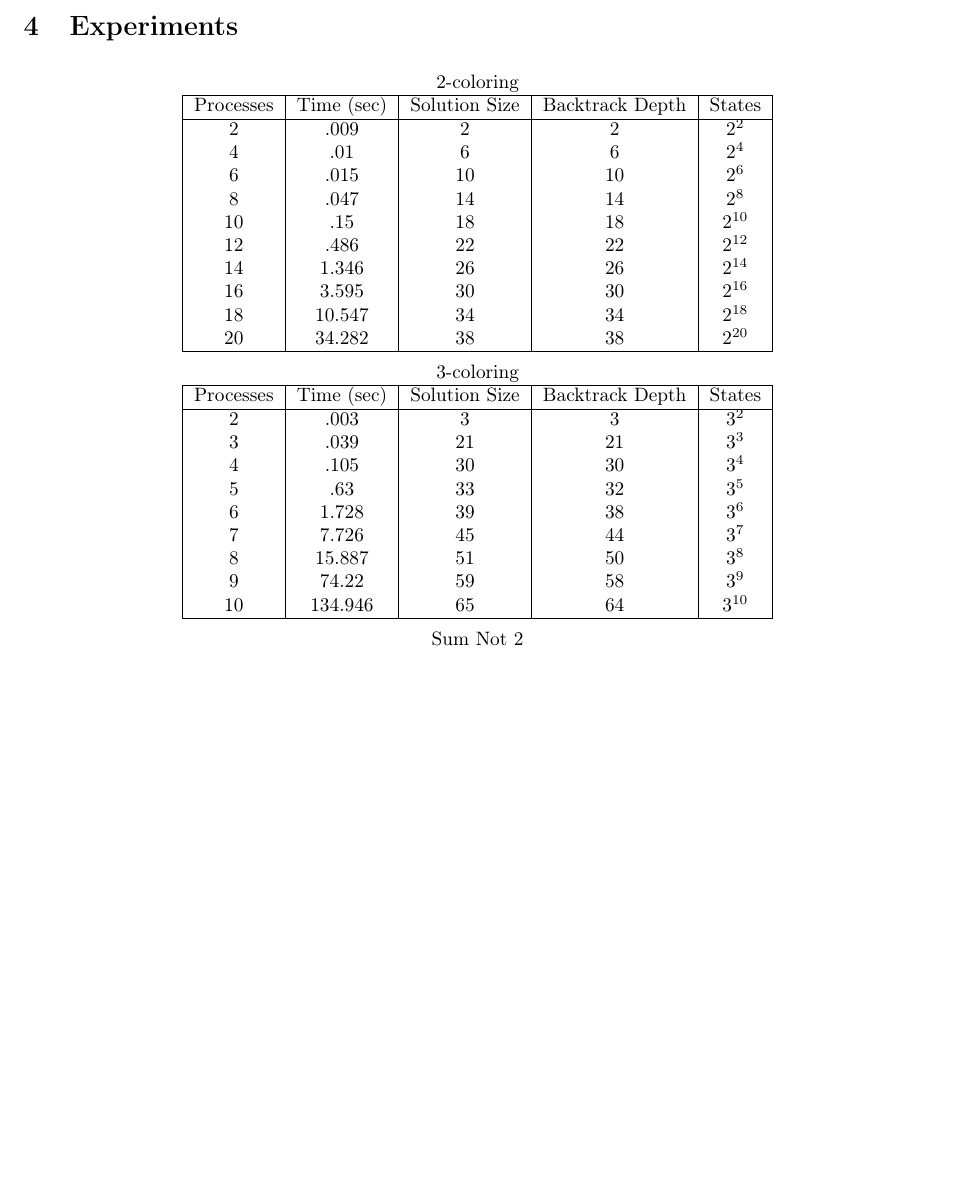
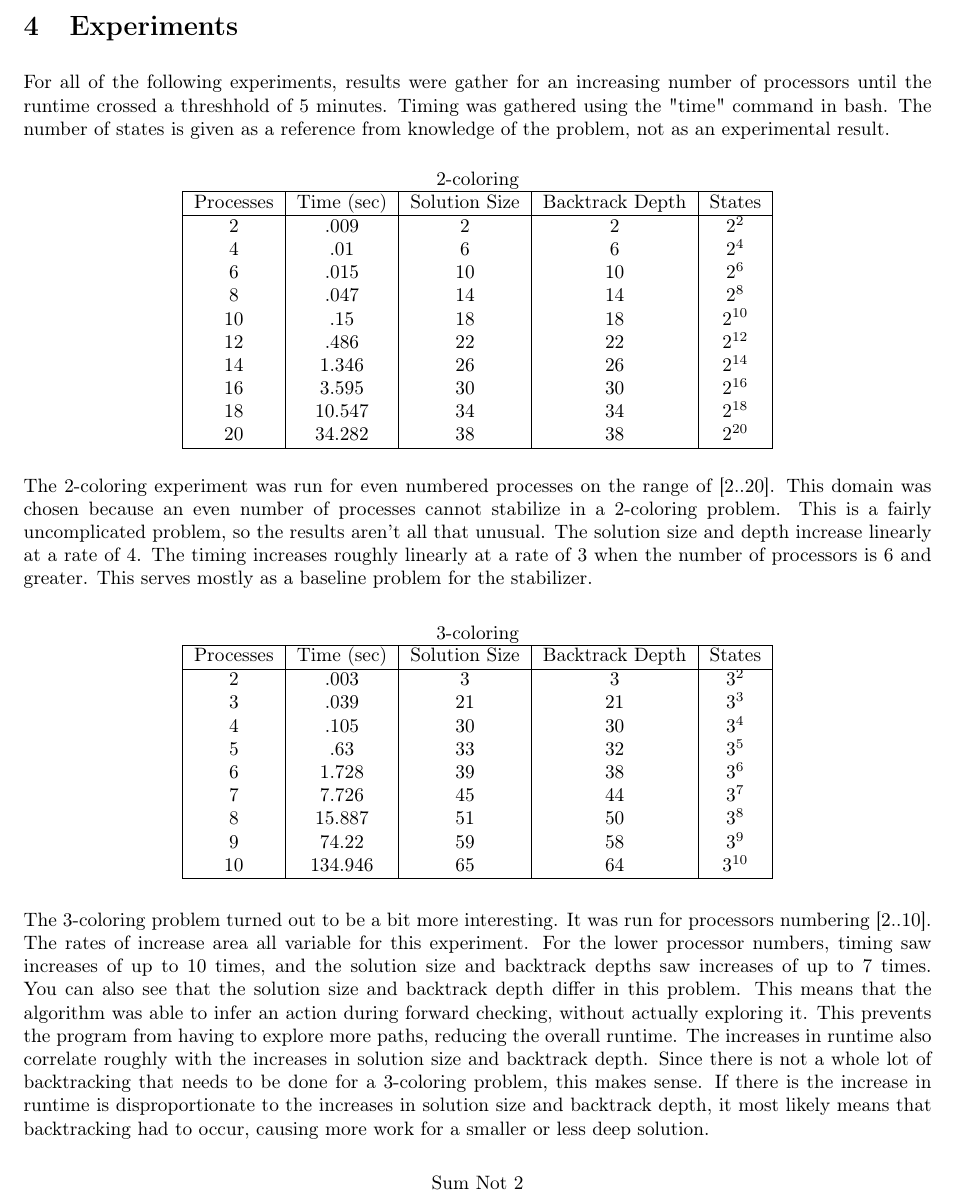
Before and after one commit to ProtocolConvergence/protocon, a LaTeX document (doc/report/main.tex): part of page 10 of 13, cut so that both start at the same text, the shorter picture padded with empty space. Compiled offline with pdfLaTeX.

Commit message:
Began discussion of results

```diff
--- a/doc/report/main.tex
+++ b/doc/report/main.tex
@@ -730,7 +730,12 @@ $\mathtt{t\_token?}(i) = \begin{cases}
 }
 \newpage
 \section{Experiments}
-%* Experiments: Clearly and in detail describe the experimental setup. Use a "storyboard" like approach if possible. Give all the information so that someone who reads the report can replicate your experiments. Explain and discuss the experimental results. How were the problems selected? Did you use problems with varying complexity and test the boundaries of the system?
+%* Experiments: Clearly and in detail describe the experimental setup. Use a "storyboard" like approach if possible. Give all the information so that
+% someone who reads the report can replicate your experiments. Explain and discuss the experimental results. How were the problems selected? Did you
+% use problems with varying complexity and test the boundaries of the system?
+For all of the following experiments, results were gather for an increasing number of processors until the runtime crossed a threshhold of 5 minutes.
+Timing was gathered using the "time" command in bash.  The number of states is given as a reference from knowledge of the problem, not as an
+experimental result.
 \begin{center}
 2-coloring \\
 \begin{tabular}{|c|c|c|c|c|}
@@ -749,7 +754,14 @@ $\mathtt{t\_token?}(i) = \begin{cases}
  20 & 34.282 & 38 & 38 & $2^{20}$       \\
 \hline
 \end{tabular}
+\end{center}
 
+The 2-coloring experiment was run for even numbered processes on the range of [2..20].  This domain was chosen because an even number of processes
+cannot stabilize in a 2-coloring problem.  This is a fairly uncomplicated problem, so the results aren't all that unusual.  The solution size and depth
+increase linearly at a rate of 4.  The timing increases roughly linearly at a rate of 3 when the number of processors is 6 and greater.  This serves
+mostly as a baseline problem for the stabilizer.
+
+\begin{center}
 3-coloring \\
 \begin{tabular}{|c|c|c|c|c|}
 \hline
@@ -766,7 +778,18 @@ $\mathtt{t\_token?}(i) = \begin{cases}
  10 & 134.946 & 65 & 64 & $3^{10}$    \\
 \hline
 \end{tabular}
+\end{center}
 
+The 3-coloring problem turned out to be a bit more interesting.  It was run for processors numbering [2..10].  The rates of increase area all variable
+for this experiment.  For the lower processor numbers, timing saw increases of up to 10 times, and the solution size and backtrack depths saw increases
+of up to 7 times.  You can also see that the solution size and backtrack depth differ in this problem.  This means that the algorithm was able to infer
+an action during forward checking, without actually exploring it.  This prevents the program from having to explore more paths, reducing the overall
+runtime.  The increases in runtime also correlate roughly with the increases in solution size and backtrack depth.  Since there is not a whole lot
+of backtracking that needs to be done for a 3-coloring problem, this makes sense.  If there is the increase in runtime is disproportionate to the
+increases in solution size and backtrack depth, it most likely means that backtracking had to occur, causing more work for a smaller or less deep
+solution.
+
+\begin{center}
 Sum Not 2 \\
 \begin{tabular}{|c|c|c|c|c|}
 \hline
```
Also changed, not shown: doc/report/main.tex (9 more changed lines).
